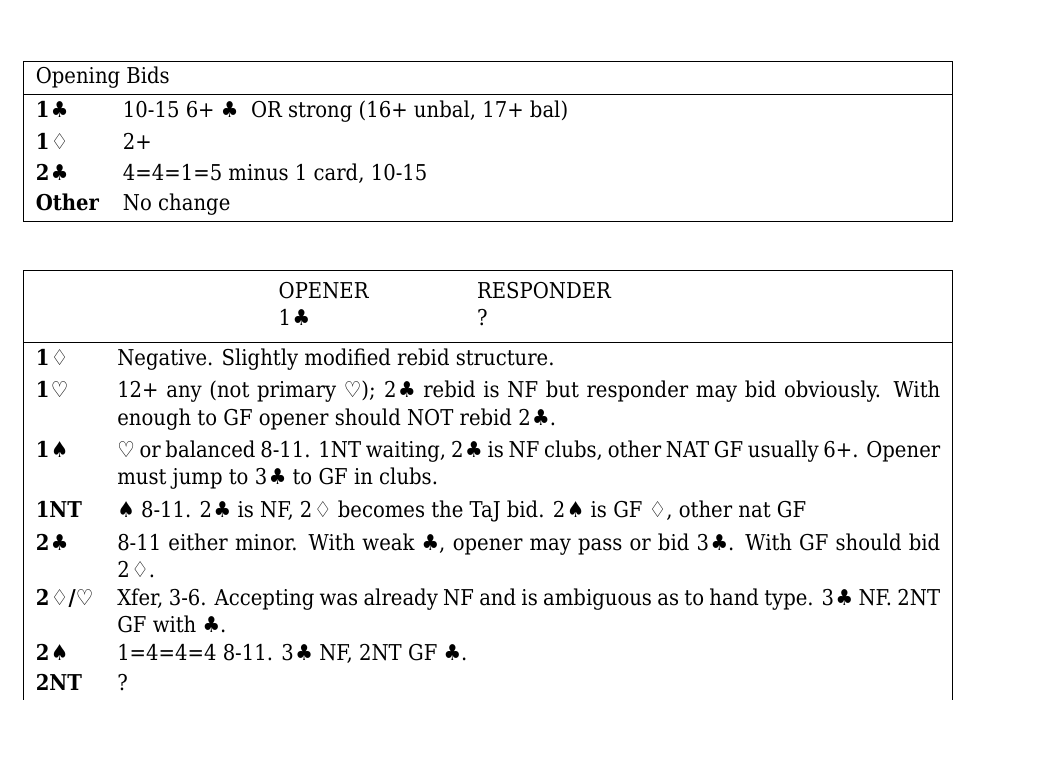
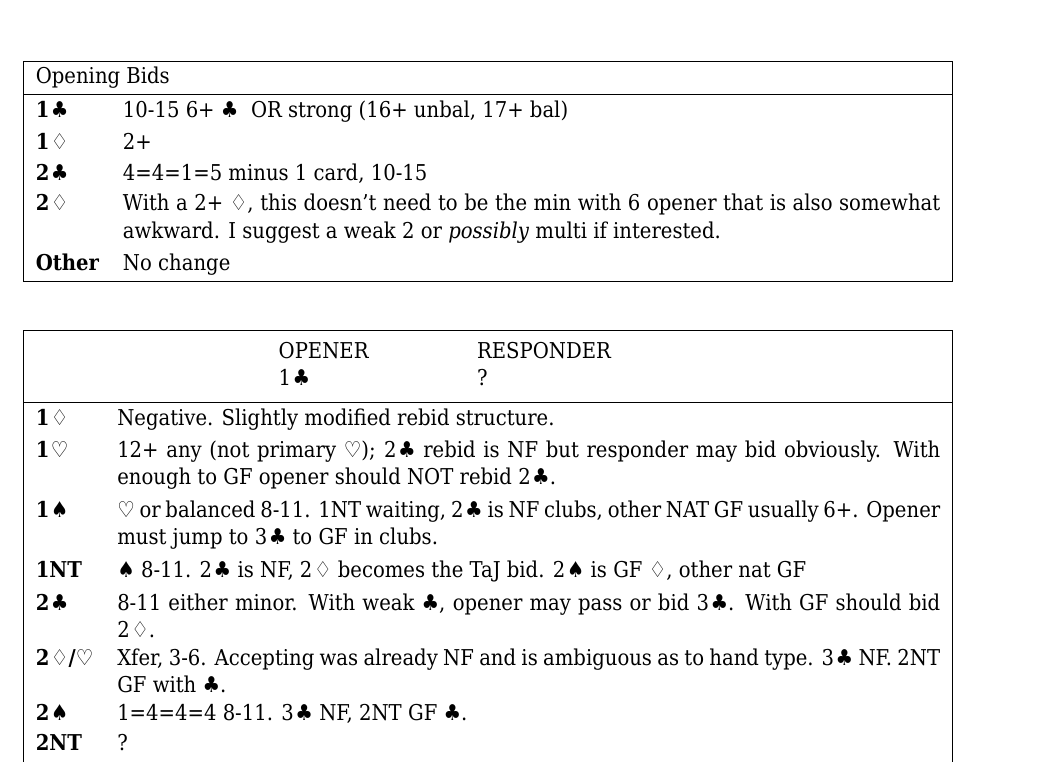
Before and after one commit to tomc/focus, a LaTeX book (focus.tex): part of page 3 of 3, cut so that both start at the same text, the shorter picture padded with empty space. The pictures show the PDF file focus.pdf that the author committed with the source.

Commit message:
added 2d opener

```diff
--- a/focus.tex
+++ b/focus.tex
@@ -79,6 +79,7 @@ This also frees up the \cl2 opener to be some other hand type. One of the disadv
 	\cl1 & 10-15 6+ \ccc~ OR strong (16+ unbal, 17+ bal) \\
 	\di1 & 2+ \\
 	\cl2 & \exactshape{4415} minus 1 card, 10-15 \\
+	\di2 & With a 2+ \ddd, this doesn't need to be the min with 6 opener that is also somewhat awkward. I suggest a weak 2 or \textit{possibly} multi if interested. \\
 	Other & No change \\
 \end{bidtable}
 
```
Also changed, not shown: focus.pdf.
